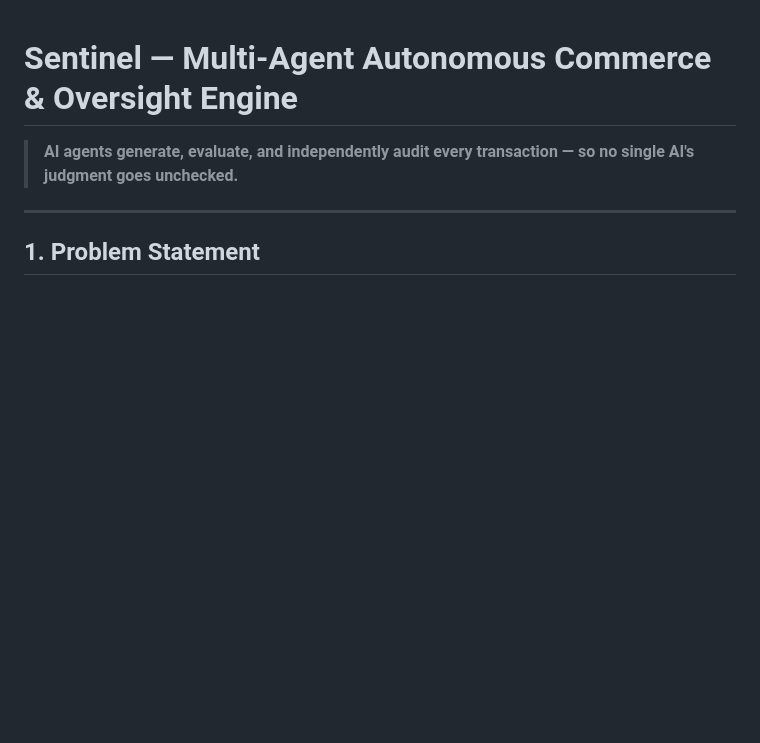
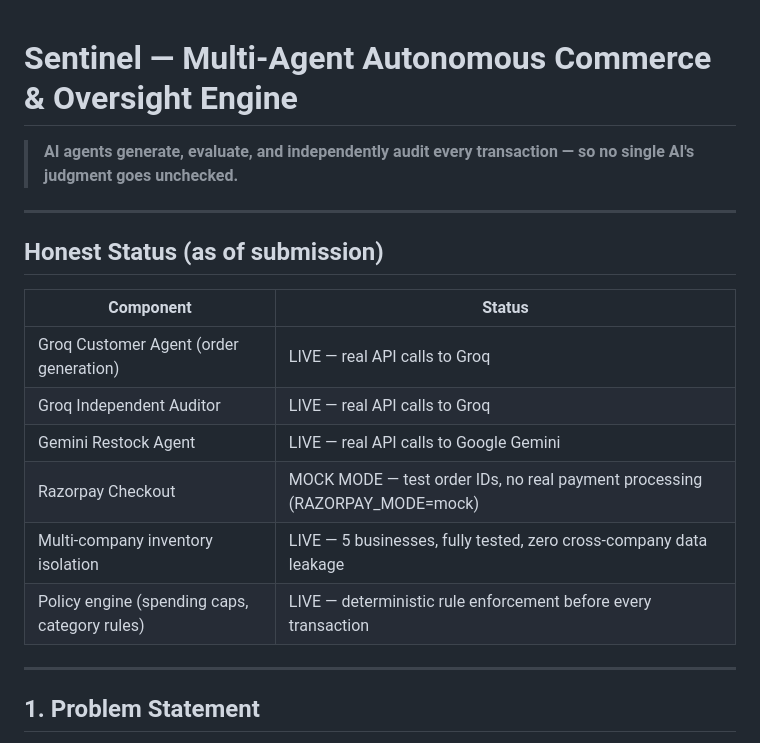
Before and after one commit to afrasayed/razorpay, a Markdown page: README.md, the part around the change. Drawn GitHub-style; blank space fills up the shorter version.

Commit message:
Add Honest Status section to README

```diff
--- a/README.md
+++ b/README.md
@@ -1,6 +1,19 @@
 # Sentinel — Multi-Agent Autonomous Commerce & Oversight Engine
 
 > **AI agents generate, evaluate, and independently audit every transaction — so no single AI's judgment goes unchecked.**
+
+---
+
+## Honest Status (as of submission)
+
+| Component | Status |
+|---|---|
+| Groq Customer Agent (order generation) | LIVE — real API calls to Groq |
+| Groq Independent Auditor | LIVE — real API calls to Groq |
+| Gemini Restock Agent | LIVE — real API calls to Google Gemini |
+| Razorpay Checkout | MOCK MODE — test order IDs, no real payment processing (RAZORPAY_MODE=mock) |
+| Multi-company inventory isolation | LIVE — 5 businesses, fully tested, zero cross-company data leakage |
+| Policy engine (spending caps, category rules) | LIVE — deterministic rule enforcement before every transaction |
 
 ---
 
```
